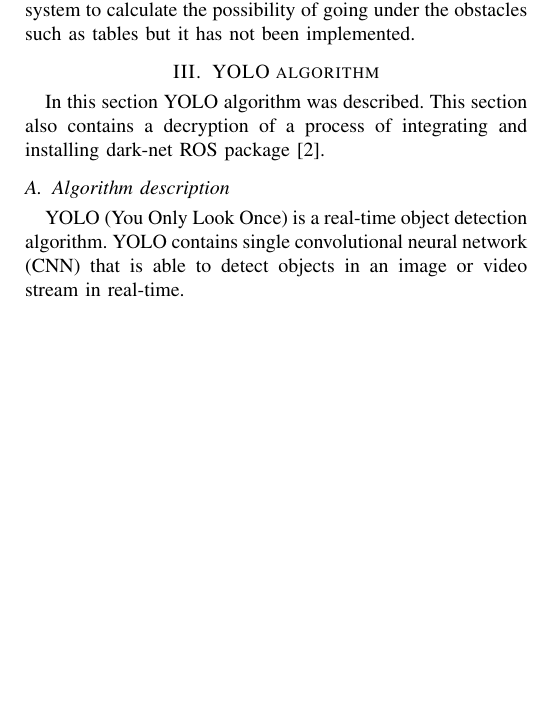
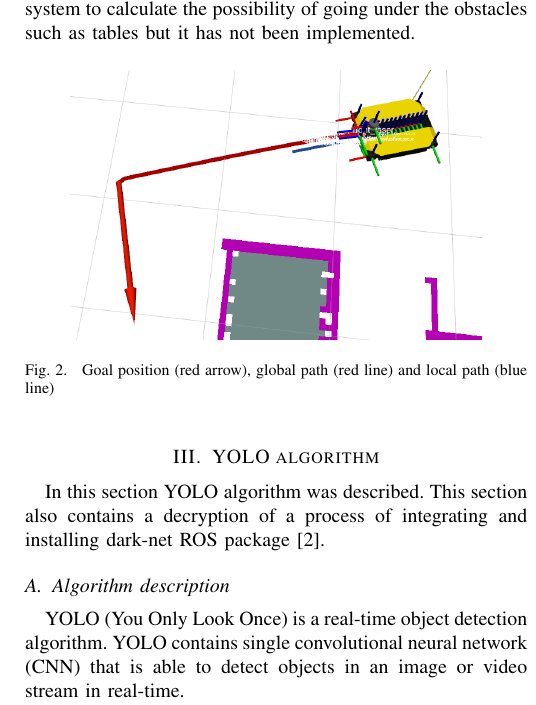
Before and after one commit to Edekheh/human-assistant, a LaTeX paper (paper/Exaple.tex): part of one column of page 2 of 2, cut so that both start at the same text, the shorter picture padded with empty space. Compiled offline with pdfLaTeX.

Commit message:
described motion planner

```diff
--- a/paper/Exaple.tex
+++ b/paper/Exaple.tex
@@ -358,7 +358,11 @@ To move the platform in simulated environment, it has been decided to use \texti
 and scores them in terms of how close they are to the created global path. Local plan with the highest score is the send to the base controller as a \textit{geometry message}.
 Octomap was considered as an extension of the system to calculate the possibility of going under the obstacles such as tables but it has not been implemented.
 
-
+\begin{figure}[ht]
+  \centering
+  \includegraphics[width=0.4\textwidth]{img/global_local_planner.png}
+  \caption[global and local path]{Goal position (red arrow), global path (red line) and local path (blue line)}
+\end{figure}
 \section{YOLO algorithm}
 In this section YOLO algorithm was described. This section also contains a decryption of a process of integrating and installing dark-net ROS package \cite{YOLO_ROS}.
 
```
Also changed, not shown: paper/Exaple.pdf, paper/img/global_local_planner.png (added), 5 other files.
